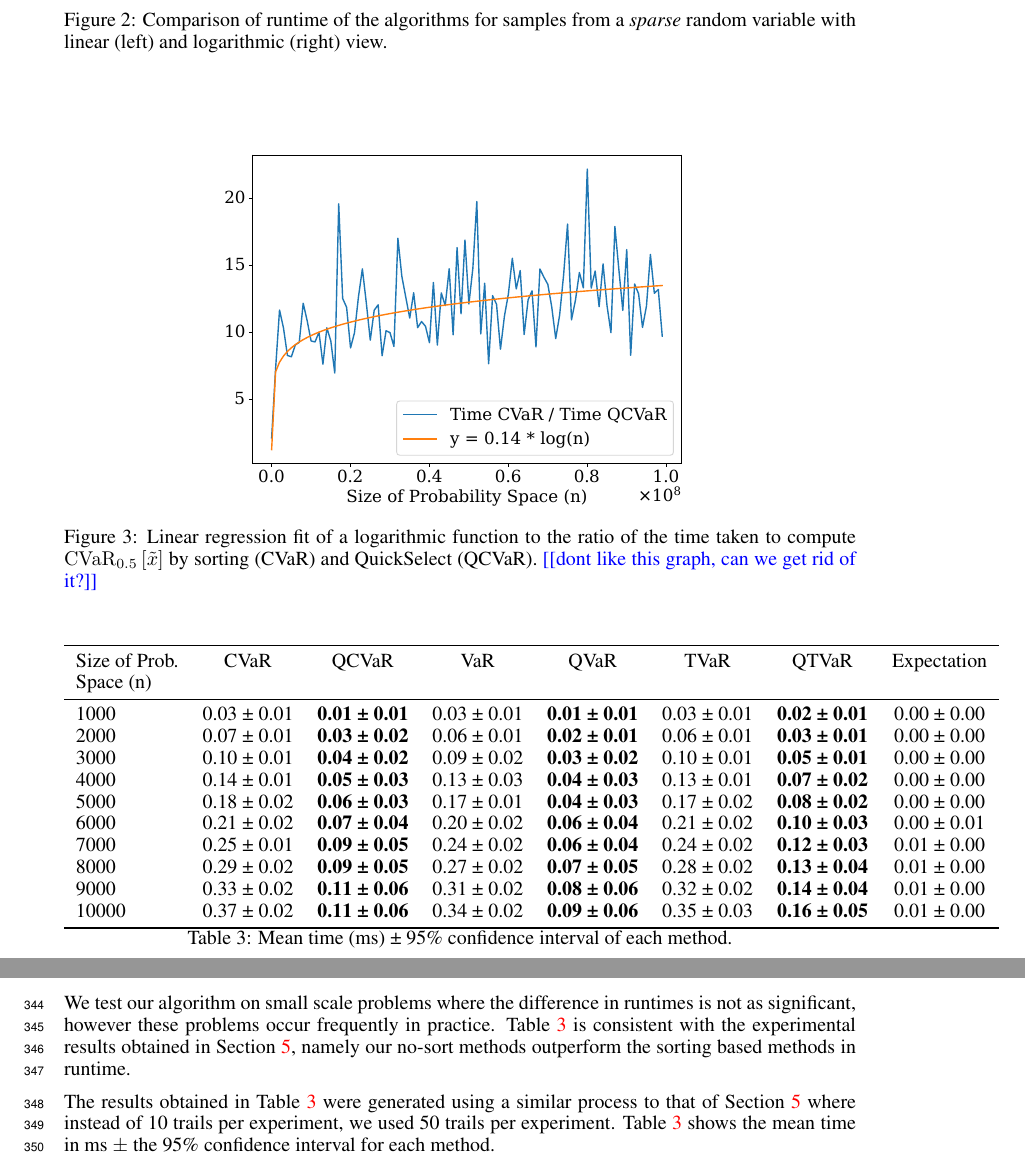
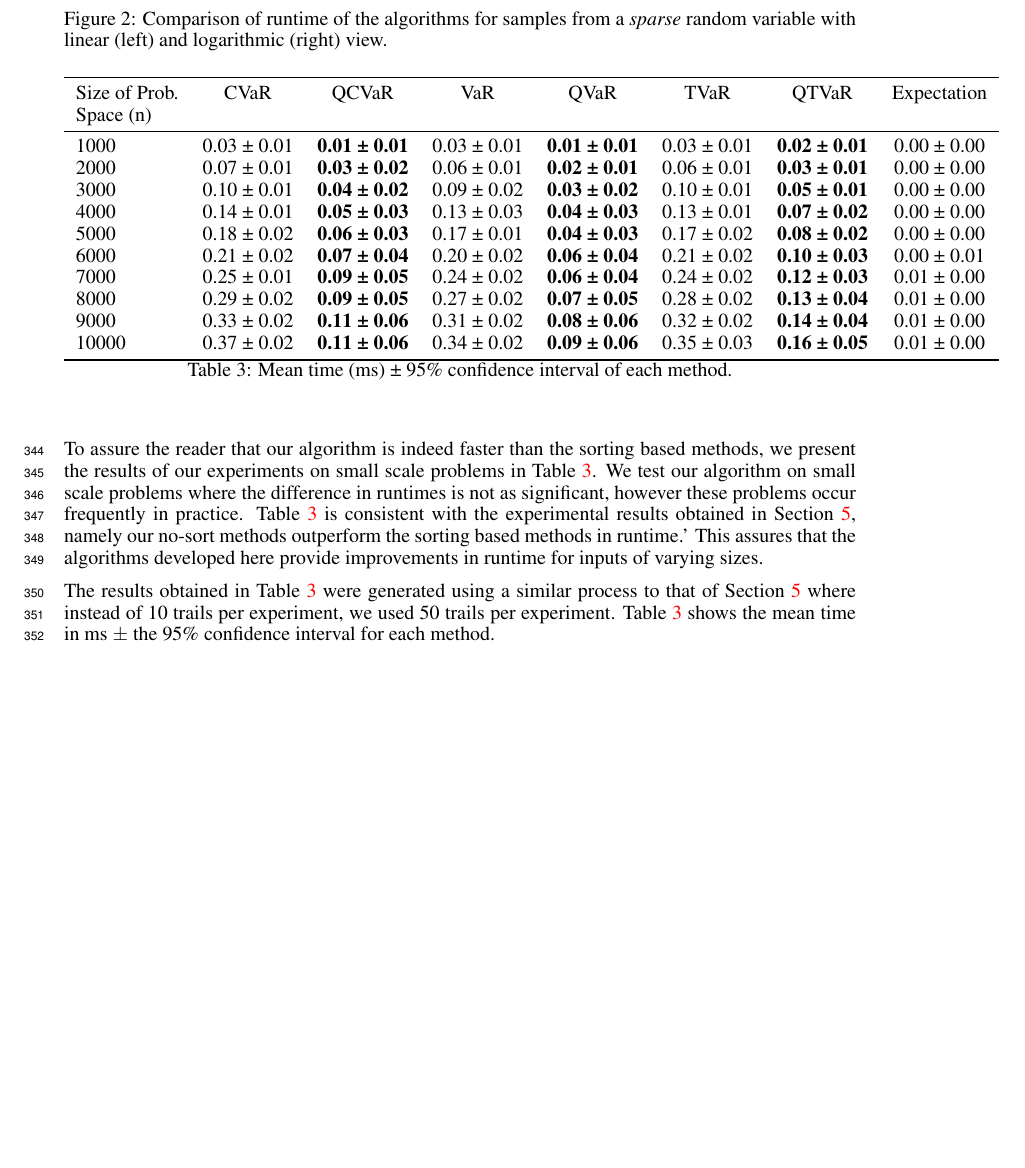
Before and after one commit to GersiD/FastCVaR, a LaTeX paper (main.tex): two parts of pages 12 and 13 of 18 before the commit and part of page 12 of 18 after it, the two joined at a grey line, cut so that both start at the same text, the shorter picture padded with empty space. Compiled offline with pdfLaTeX.

Commit message:
graveyard some figures

```diff
--- a/main.tex
+++ b/main.tex
@@ -761,12 +761,6 @@ Now, suppose that \cref{alg:slow-quantile} terminates with value $q\opt$. Then,
   \label{fig:all_sparse}
 \end{figure}
 Code and results for these experiments as well as the implementations of all contained risk measures can be found at\todo{REDACTED}.
-\begin{figure}[htbp]
-  \centering
-  \includegraphics[width=0.70\textwidth]{./code/plots/cvar_div_qcvar.pdf}
-  \caption{Linear regression fit of a logarithmic function to the ratio of the time taken to compute $\cvar{0.5}{\tilde{x}}$ by sorting (CVaR) and QuickSelect (QCVaR). \todo{dont like this graph, can we get rid of it?}}
-  \label{fig:cvar_div_qcvar}
-\end{figure}
 
 
 \begin{table}
@@ -791,9 +785,11 @@ Space (n) &  &  &  &  &  &  &  \\
 \label{tab:small_results}
 \end{table}
 
+To assure the reader that our algorithm is indeed faster than the sorting based methods, we present the results of our experiments on small scale problems in \cref{tab:small_results}.
 We test our algorithm on small scale problems where the difference in runtimes is not as significant,
 however these problems occur frequently in practice. \cref{tab:small_results} is consistent with the experimental
-results obtained in \cref{sec:experiments}, namely our no-sort methods outperform the sorting based methods in runtime.
+results obtained in \cref{sec:experiments}, namely our no-sort methods outperform the sorting based methods in runtime.'
+This assures that the algorithms developed here provide improvements in runtime for inputs of varying sizes.
 
 The results obtained in \cref{tab:small_results} were generated using a similar process to that of \cref{sec:experiments}
 where instead of 10 trails per experiment, we used 50 trails per experiment. \cref{tab:small_results} shows the mean
```
Also changed, not shown: main.tex (6 more changed lines).
